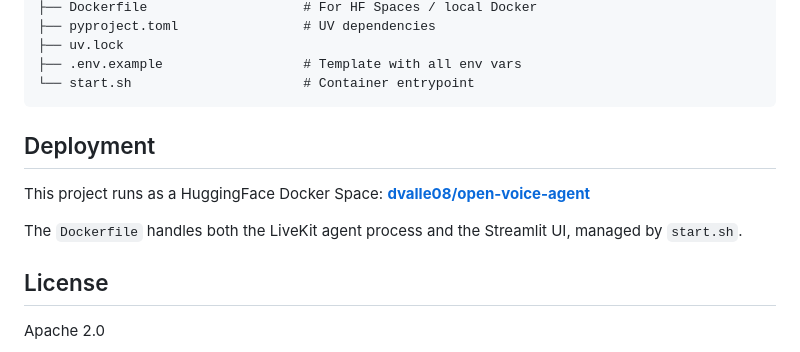
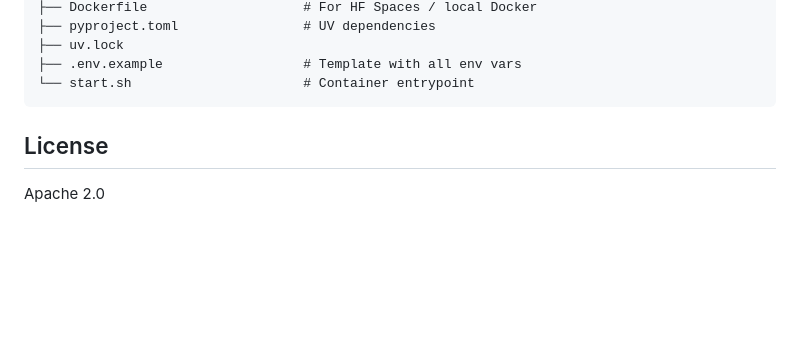
Before and after one commit to dvalle08/open-voice-agent, a Markdown page: README.md, the part around the change. Drawn GitHub-style; blank space fills up the shorter version.

````diff
--- a/README.md
+++ b/README.md
@@ -152,13 +152,5 @@ open-voice-agent/
 ├── .env.example                  # Template with all env vars
 └── start.sh                      # Container entrypoint
 ```
-
-## Deployment
-
-This project runs as a HuggingFace Docker Space:
-**[dvalle08/open-voice-agent](https://huggingface.co/spaces/dvalle08/open-voice-agent)**
-
-The `Dockerfile` handles both the LiveKit agent process and the Streamlit UI, managed by `start.sh`.
-
 ## License
 Apache 2.0
````
